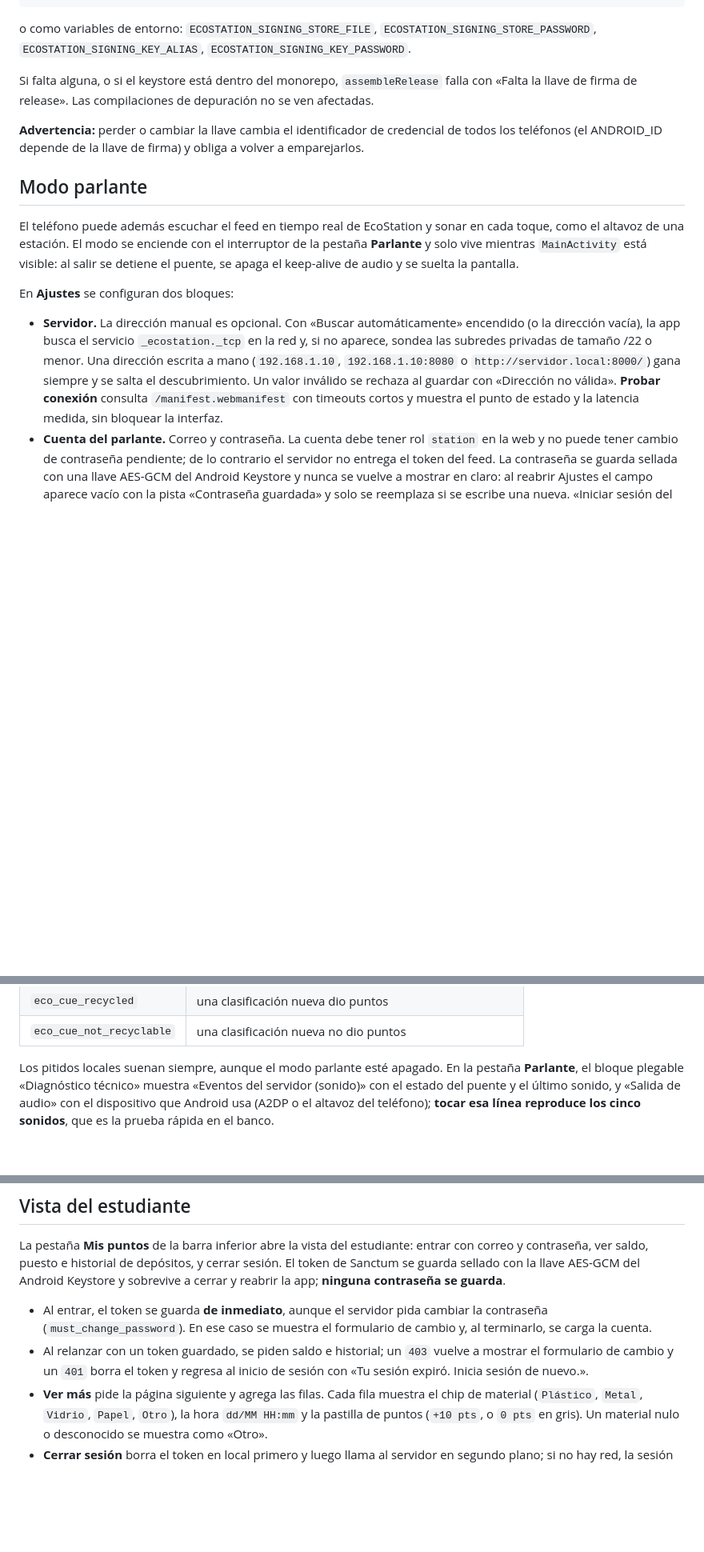
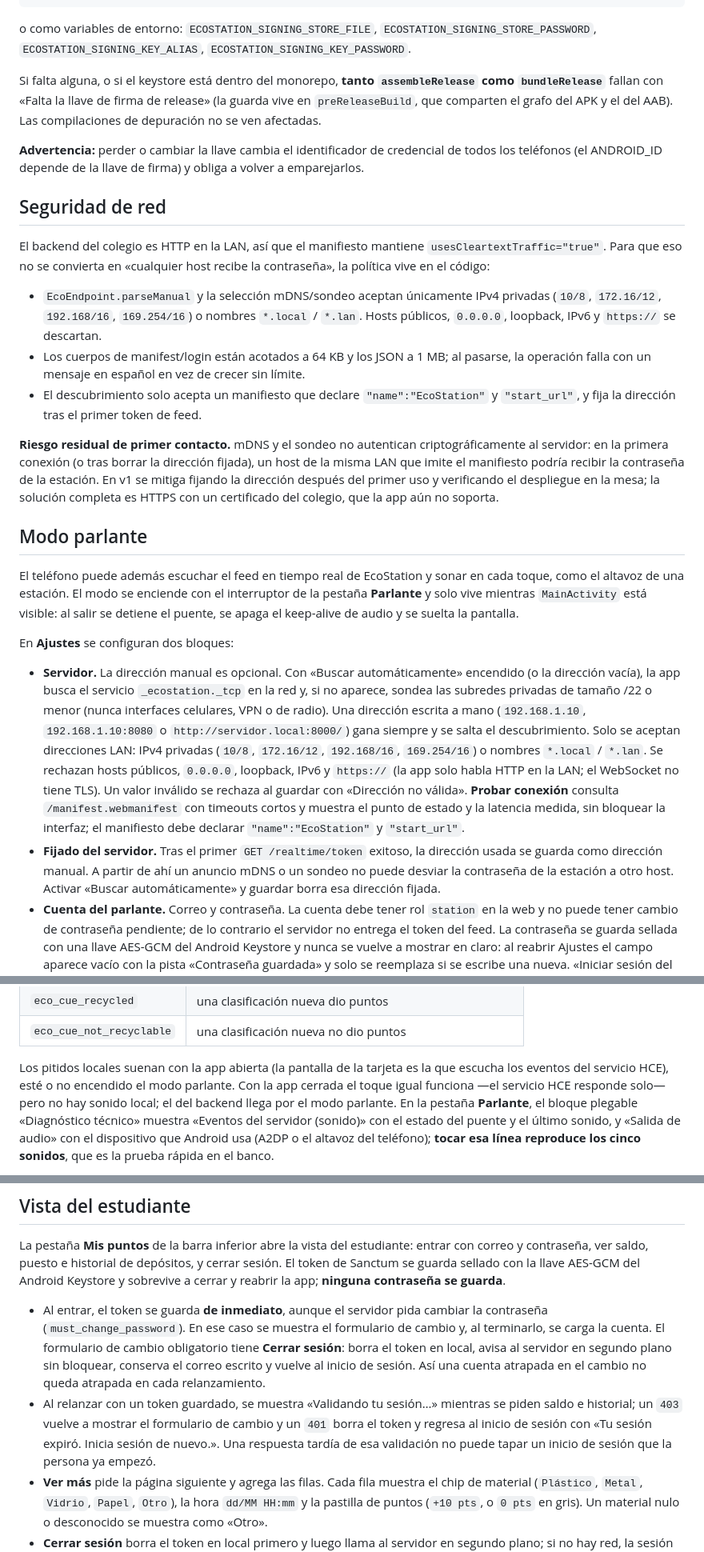
Before and after one commit to Nexusdeveloper902/ecostation, a Markdown page: app/README.md, 3 parts joined by grey strips. Shown at 80% size. Rendered like a GitHub page; blank space fills up the shorter version.

Commit message:
docs(app): documentar red LAN, firma del AAB y estados de vinculación y sesión

```diff
--- a/app/README.md
+++ b/app/README.md
@@ -100,13 +112,37 @@ o como variables de entorno: `ECOSTATION_SIGNING_STORE_FILE`,
 `ECOSTATION_SIGNING_STORE_PASSWORD`, `ECOSTATION_SIGNING_KEY_ALIAS`,
 `ECOSTATION_SIGNING_KEY_PASSWORD`.
 
-Si falta alguna, o si el keystore está dentro del monorepo, `assembleRelease`
-falla con «Falta la llave de firma de release». Las compilaciones de depuración
-no se ven afectadas.
+Si falta alguna, o si el keystore está dentro del monorepo, **tanto
+`assembleRelease` como `bundleRelease`** fallan con «Falta la llave de firma de
+release» (la guarda vive en `preReleaseBuild`, que comparten el grafo del APK y
+el del AAB). Las compilaciones de depuración no se ven afectadas.
 
 **Advertencia:** perder o cambiar la llave cambia el identificador de
 credencial de todos los teléfonos (el ANDROID_ID depende de la llave de firma)
 y obliga a volver a emparejarlos.
+
+## Seguridad de red
+
+El backend del colegio es HTTP en la LAN, así que el manifiesto mantiene
+`usesCleartextTraffic="true"`. Para que eso no se convierta en «cualquier host
+recibe la contraseña», la política vive en el código:
+
+- `EcoEndpoint.parseManual` y la selección mDNS/sondeo aceptan únicamente IPv4
+  privadas (`10/8`, `172.16/12`, `192.168/16`, `169.254/16`) o nombres
+  `*.local` / `*.lan`. Hosts públicos, `0.0.0.0`, loopback, IPv6 y `https://`
+  se descartan.
+- Los cuerpos de manifest/login están acotados a 64 KB y los JSON a 1 MB; al
+  pasarse, la operación falla con un mensaje en español en vez de crecer sin
+  límite.
+- El descubrimiento solo acepta un manifiesto que declare `"name":"EcoStation"`
+  y `"start_url"`, y fija la dirección tras el primer token de feed.
+
+**Riesgo residual de primer contacto.** mDNS y el sondeo no autentican
+criptográficamente al servidor: en la primera conexión (o tras borrar la
+dirección fijada), un host de la misma LAN que imite el manifiesto podría
+recibir la contraseña de la estación. En v1 se mitiga fijando la dirección
+después del primer uso y verificando el despliegue en la mesa; la solución
+completa es HTTPS con un certificado del colegio, que la app aún no soporta.
 
 ## Modo parlante
 
@@ -121,12 +157,21 @@ En **Ajustes** se configuran dos bloques:
 - **Servidor.** La dirección manual es opcional. Con «Buscar automáticamente»
   encendido (o la dirección vacía), la app busca el servicio
   `_ecostation._tcp` en la red y, si no aparece, sondea las subredes privadas
-  de tamaño /22 o menor. Una dirección escrita a mano
-  (`192.168.1.10`, `192.168.1.10:8080` o `http://servidor.local:8000/`) gana
-  siempre y se salta el descubrimiento. Un valor inválido se rechaza al
+  de tamaño /22 o menor (nunca interfaces celulares, VPN o de radio). Una
+  dirección escrita a mano (`192.168.1.10`, `192.168.1.10:8080` o
+  `http://servidor.local:8000/`) gana siempre y se salta el descubrimiento.
+  Solo se aceptan direcciones LAN: IPv4 privadas (`10/8`, `172.16/12`,
+  `192.168/16`, `169.254/16`) o nombres `*.local` / `*.lan`. Se rechazan
+  hosts públicos, `0.0.0.0`, loopback, IPv6 y `https://` (la app solo habla
+  HTTP en la LAN; el WebSocket no tiene TLS). Un valor inválido se rechaza al
   guardar con «Dirección no válida». **Probar conexión** consulta
   `/manifest.webmanifest` con timeouts cortos y muestra el punto de estado y la
-  latencia medida, sin bloquear la interfaz.
+  latencia medida, sin bloquear la interfaz; el manifiesto debe declarar
+  `"name":"EcoStation"` y `"start_url"`.
+- **Fijado del servidor.** Tras el primer `GET /realtime/token` exitoso, la
+  dirección usada se guarda como dirección manual. A partir de ahí un anuncio
+  mDNS o un sondeo no puede desviar la contraseña de la estación a otro host.
+  Activar «Buscar automáticamente» y guardar borra esa dirección fijada.
 - **Cuenta del parlante.** Correo y contraseña. La cuenta debe tener rol
   `station` en la web y no puede tener cambio de contraseña pendiente; de lo
   contrario el servidor no entrega el token del feed. La contraseña se guarda
@@ -146,7 +191,10 @@ mueven el flujo multimedia (no el del timbre). Los cinco sonidos son:
 | `eco_cue_recycled` | una clasificación nueva dio puntos |
 | `eco_cue_not_recyclable` | una clasificación nueva no dio puntos |
 
-Los pitidos locales suenan siempre, aunque el modo parlante esté apagado. En
+Los pitidos locales suenan con la app abierta (la pantalla de la tarjeta es la
+que escucha los eventos del servicio HCE), esté o no encendido el modo
+parlante. Con la app cerrada el toque igual funciona —el servicio HCE responde
+solo— pero no hay sonido local; el del backend llega por el modo parlante. En
 la pestaña **Parlante**, el bloque plegable «Diagnóstico técnico» muestra
 «Eventos del servidor (sonido)» con el estado del puente y el último sonido, y
 «Salida de audio» con el dispositivo que Android usa (A2DP o el altavoz del
@@ -180,10 +228,16 @@ guarda**.
 
 - Al entrar, el token se guarda **de inmediato**, aunque el servidor pida
   cambiar la contraseña (`must_change_password`). En ese caso se muestra el
-  formulario de cambio y, al terminarlo, se carga la cuenta.
-- Al relanzar con un token guardado, se piden saldo e historial; un `403`
-  vuelve a mostrar el formulario de cambio y un `401` borra el token y regresa
-  al inicio de sesión con «Tu sesión expiró. Inicia sesión de nuevo.».
+  formulario de cambio y, al terminarlo, se carga la cuenta. El formulario de
+  cambio obligatorio tiene **Cerrar sesión**: borra el token en local, avisa al
+  servidor en segundo plano sin bloquear, conserva el correo escrito y vuelve
+  al inicio de sesión. Así una cuenta atrapada en el cambio no queda atrapada
+  en cada relanzamiento.
+- Al relanzar con un token guardado, se muestra «Validando tu sesión…» mientras
+  se piden saldo e historial; un `403` vuelve a mostrar el formulario de cambio
+  y un `401` borra el token y regresa al inicio de sesión con «Tu sesión
+  expiró. Inicia sesión de nuevo.». Una respuesta tardía de esa validación no
+  puede tapar un inicio de sesión que la persona ya empezó.
 - **Ver más** pide la página siguiente y agrega las filas. Cada fila muestra
   el chip de material (`Plástico`, `Metal`, `Vidrio`, `Papel`, `Otro`), la hora
   `dd/MM HH:mm` y la pastilla de puntos (`+10 pts`, o `0 pts` en gris). Un
```
Also changed, not shown: other parts of app/README.md (+13 -1 lines).
